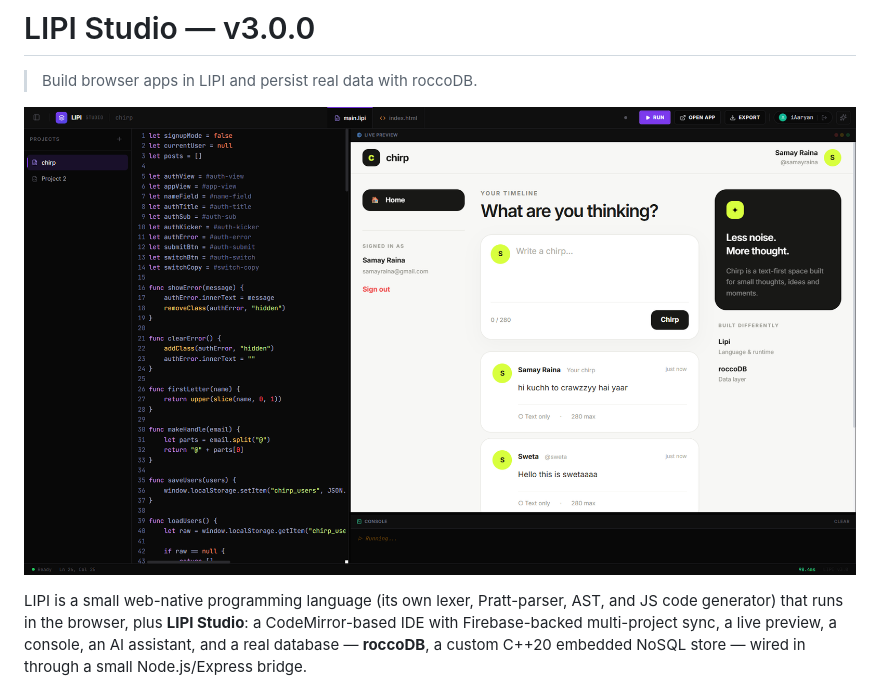
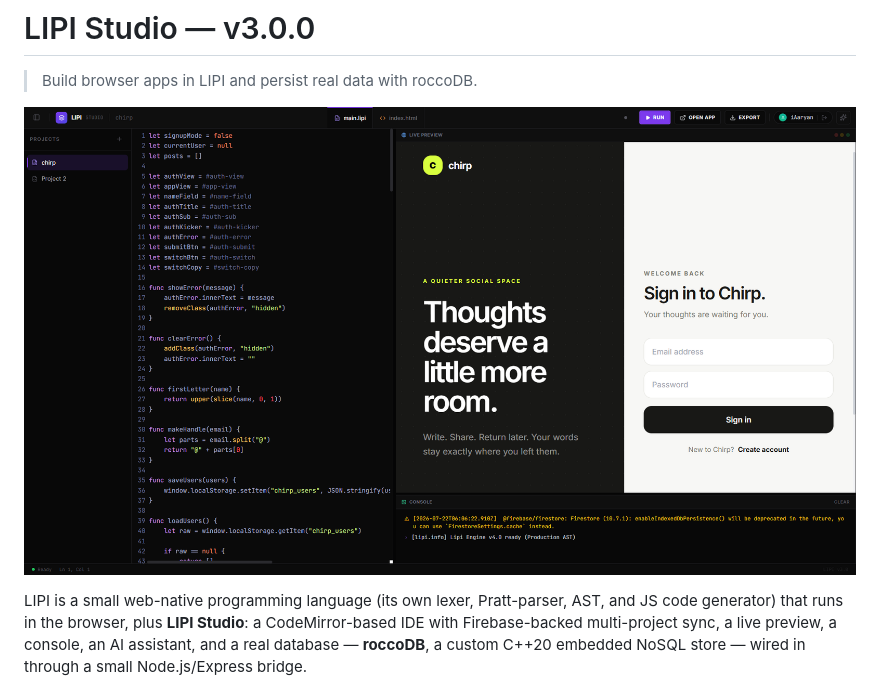
Before and after one commit to iaaryans/LIPI, a Markdown page: README.md, the part around the change. Drawn GitHub-style.

Commit message:
Change LIPI Studio screenshot in README
Updated the screenshot reference for LIPI Studio in README.

```diff
--- a/README.md
+++ b/README.md
@@ -3,7 +3,7 @@
 > Build browser apps in LIPI and persist real data with roccoDB.
 
 <p align="center">
-  <img src="./docs/screenshots/lipi-editor.png" alt="LIPI Studio">
+  <img src="./docs/screenshots/editor-lipi-main.png" alt="LIPI Studio">
 </p>
 
 LIPI is a small web-native programming language (its own lexer, Pratt-parser,
```
